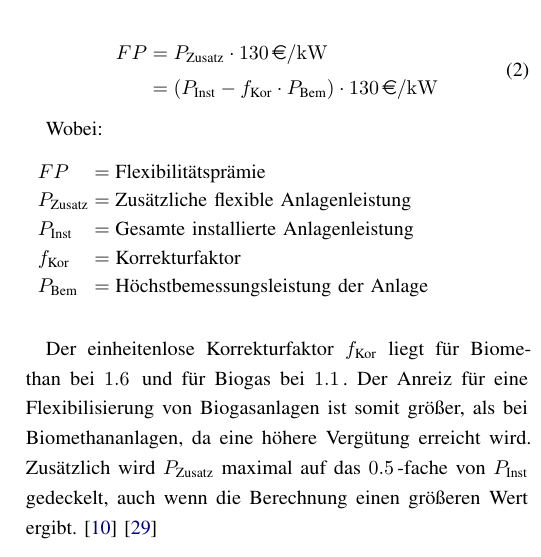
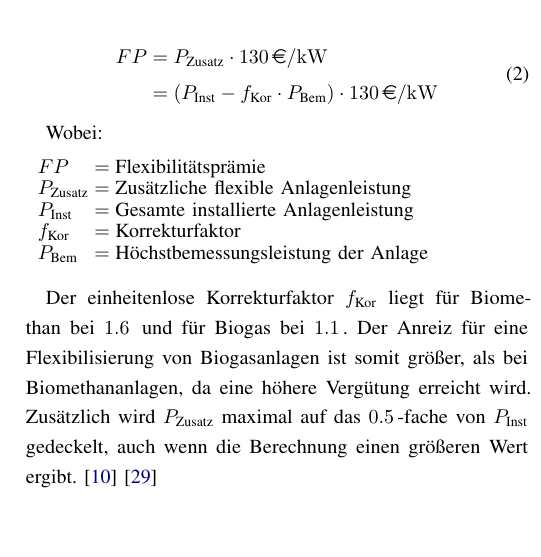
Before and after one commit to htw-pro/tex-documentation, a LaTeX paper (LaTeX/PRO_Helfenbein_Zoll_documentation.tex, which reads LaTeX/ch_SotA.tex): part of one column of page 7 of 17, cut so that both start at the same text, the shorter picture padded with empty space. Compiled offline with pdfLaTeX.

Commit message:
minor fixes

```diff
--- a/LaTeX/ch_SotA.tex
+++ b/LaTeX/ch_SotA.tex
@@ -116,7 +116,7 @@ Die individuelle Flexibilitätsprämie einer Anlage berechnet sich nach Anlage 3
 \end{equation}
 
 Wobei:
-\begin{spacing}{2}
+\begin{spacing}{1.5}
 \begin{conditions}
 	FP					&		Flexibilitätsprämie						\\
 	P_{\text{Zusatz}}	&		Zusätzliche flexible Anlagenleistung	\\
```
Also changed, not shown: LaTeX/table_gas-methan-market.tex (+1 -1 lines).
